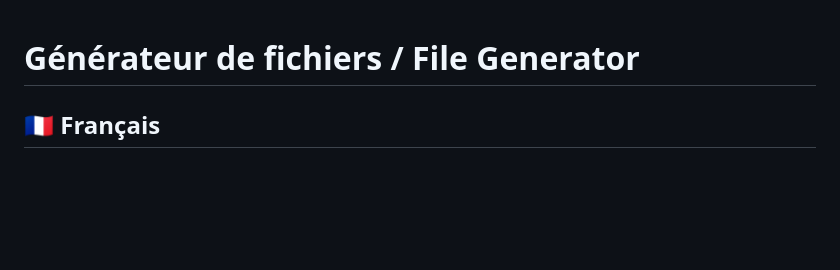
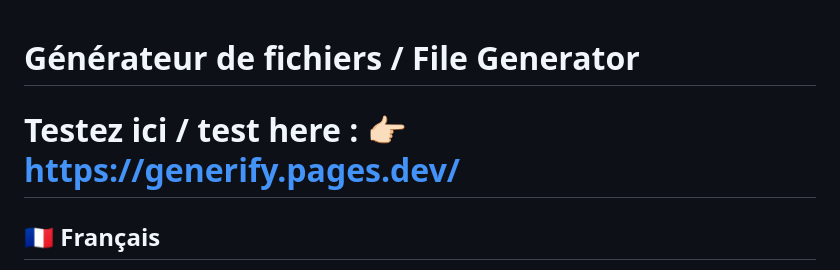
Before and after one commit to azlord200/Generaty, a Markdown page: README.md, the part around the change. Drawn GitHub-style; blank space fills up the shorter version.

```diff
--- a/README.md
+++ b/README.md
@@ -1,5 +1,5 @@
 # Générateur de fichiers / File Generator
-
+# Testez ici / test here : 👉🏻 https://generify.pages.dev/
 ## 🇫🇷 Français
 
 Cette page Web est un petit outil qui permet de générer des fichiers binaires de n'importe quelle taille de façon conviviale.
```
